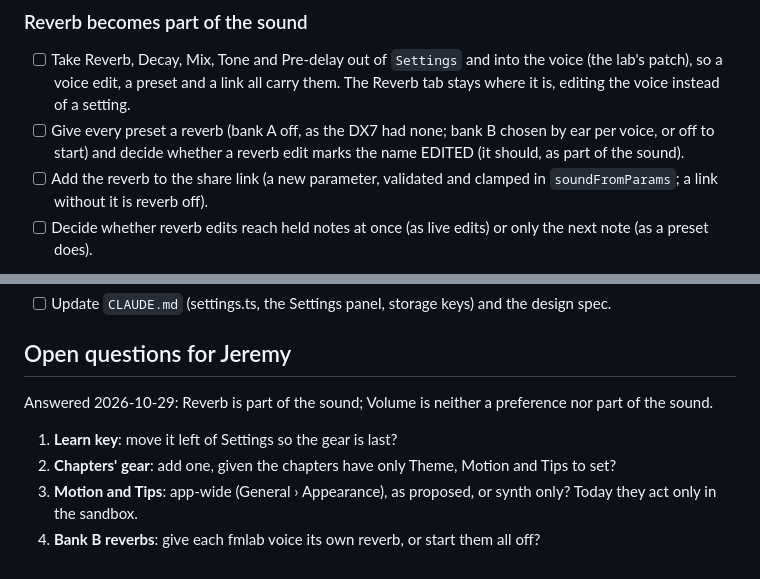
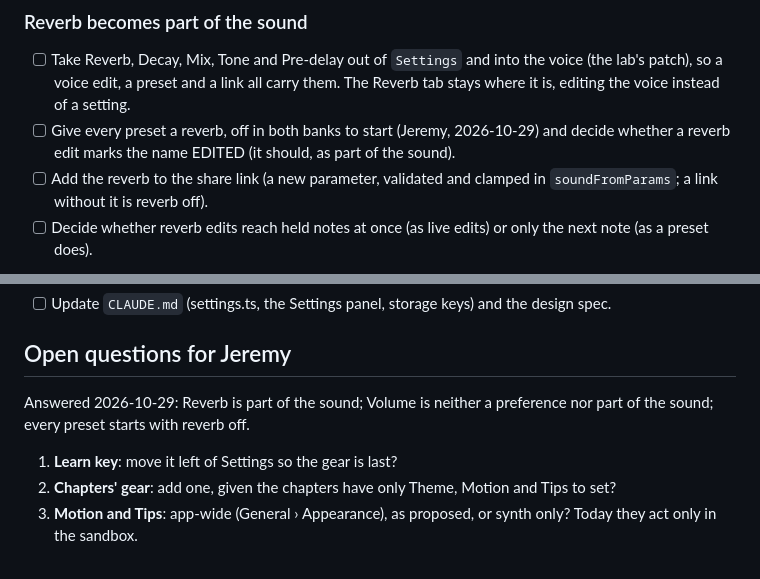
Before and after one commit to memestreak/fmlab, a Markdown page: docs/specs/2026-10-29-settings-philosophy.md, 2 parts joined by grey strips. Drawn GitHub-style.

Commit message:
Plan: every preset starts with reverb off

```diff
--- a/docs/specs/2026-10-29-settings-philosophy.md
+++ b/docs/specs/2026-10-29-settings-philosophy.md
@@ -66,8 +66,8 @@ Learn
       into the voice (the lab's patch), so a voice edit, a preset and a
       link all carry them. The Reverb tab stays where it is, editing the
       voice instead of a setting.
-- [ ] Give every preset a reverb (bank A off, as the DX7 had none; bank B
-      chosen by ear per voice, or off to start) and decide whether a
+- [ ] Give every preset a reverb, off in both banks to start (Jeremy,
+      2026-10-29) and decide whether a
       reverb edit marks the name EDITED (it should, as part of the sound).
 - [ ] Add the reverb to the share link (a new parameter, validated and
       clamped in `soundFromParams`; a link without it is reverb off).
@@ -136,12 +136,10 @@ Learn
 ## Open questions for Jeremy
 
 Answered 2026-10-29: Reverb is part of the sound; Volume is neither a
-preference nor part of the sound.
+preference nor part of the sound; every preset starts with reverb off.
 
 1. **Learn key**: move it left of Settings so the gear is last?
 2. **Chapters' gear**: add one, given the chapters have only Theme,
    Motion and Tips to set?
 3. **Motion and Tips**: app-wide (General › Appearance), as proposed, or
    synth only? Today they act only in the sandbox.
-4. **Bank B reverbs**: give each fmlab voice its own reverb, or start
-   them all off?
```
